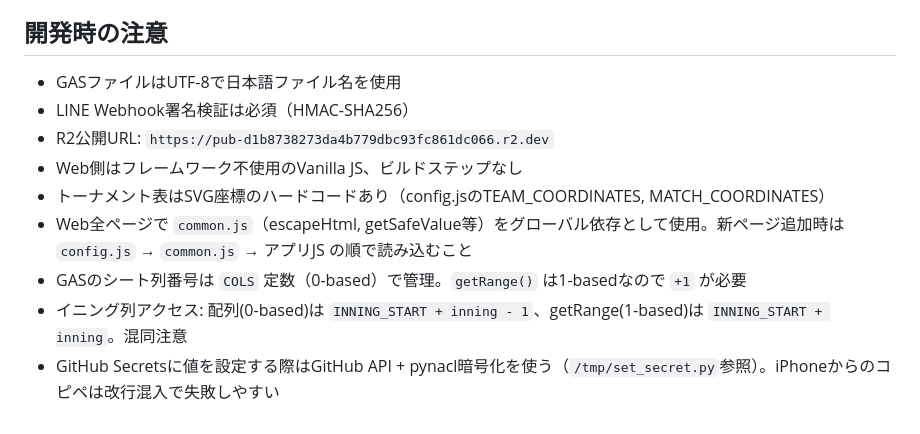
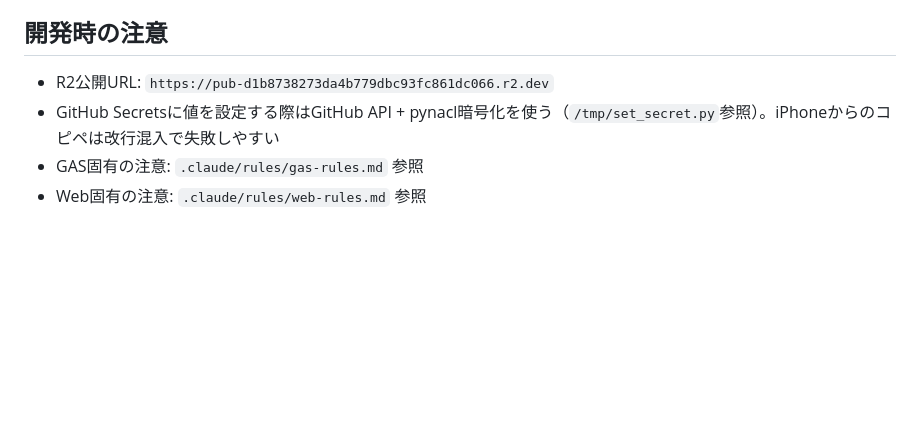
Before and after one commit to ProgreYajin/postmasters-softball-2026, a Markdown page: CLAUDE.md, the part around the change. Rendered like a GitHub page; blank space fills up the shorter version.

Commit message:
auto: update CLAUDE.md at 2026-06-21 21:33 JST

```diff
--- a/CLAUDE.md
+++ b/CLAUDE.md
@@ -152,12 +152,7 @@ Body: binary image
 
 ## 開発時の注意
 
-- GASファイルはUTF-8で日本語ファイル名を使用
-- LINE Webhook署名検証は必須（HMAC-SHA256）
 - R2公開URL: `https://pub-d1b8738273da4b779dbc93fc861dc066.r2.dev`
-- Web側はフレームワーク不使用のVanilla JS、ビルドステップなし
-- トーナメント表はSVG座標のハードコードあり（config.jsのTEAM_COORDINATES, MATCH_COORDINATES）
-- Web全ページで `common.js`（escapeHtml, getSafeValue等）をグローバル依存として使用。新ページ追加時は `config.js` → `common.js` → アプリJS の順で読み込むこと
-- GASのシート列番号は `COLS` 定数（0-based）で管理。`getRange()` は1-basedなので `+1` が必要
-- イニング列アクセス: 配列(0-based)は `INNING_START + inning - 1`、getRange(1-based)は `INNING_START + inning`。混同注意
 - GitHub Secretsに値を設定する際はGitHub API + pynacl暗号化を使う（`/tmp/set_secret.py`参照）。iPhoneからのコピペは改行混入で失敗しやすい
+- GAS固有の注意: `.claude/rules/gas-rules.md` 参照
+- Web固有の注意: `.claude/rules/web-rules.md` 参照
```
